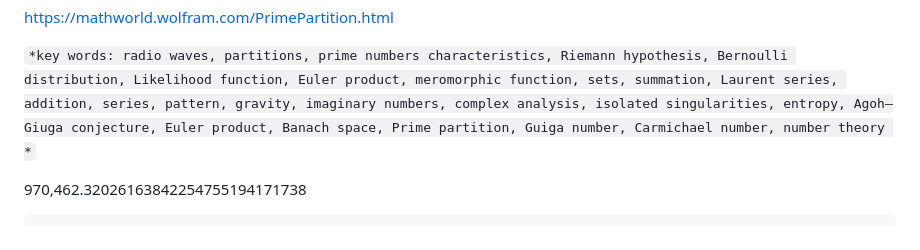
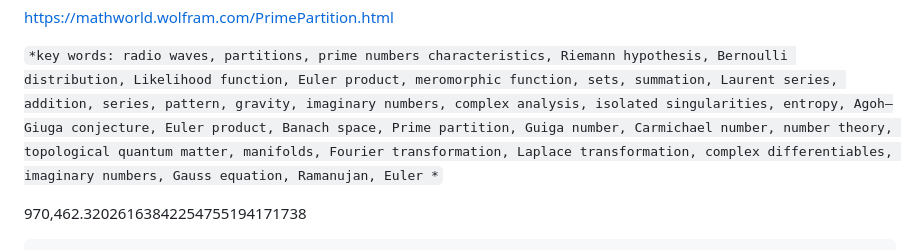
Before and after one commit to gabrielc42/q-and1-p-characters-of-Prime-numbers, a Markdown page: README.md, the part around the change. Rendered like a GitHub page.

```diff
--- a/README.md
+++ b/README.md
@@ -70,9 +70,7 @@ The entropy is maximized when p = 0.5, indicating the highest level of uncertain
 https://mathworld.wolfram.com/PrimePartition.html
 
 ``
-*key words:
-radio waves, partitions, prime numbers characteristics, Riemann hypothesis, Bernoulli distribution, Likelihood function, Euler product, meromorphic function, sets, summation, Laurent series, addition, series, pattern, gravity, imaginary numbers, complex analysis, isolated singularities, entropy, Agoh–Giuga conjecture, Euler product, Banach space, Prime partition, Guiga number, Carmichael number, number theory
-*
+*key words: radio waves, partitions, prime numbers characteristics, Riemann hypothesis, Bernoulli distribution, Likelihood function, Euler product, meromorphic function, sets, summation, Laurent series, addition, series, pattern, gravity, imaginary numbers, complex analysis, isolated singularities, entropy, Agoh–Giuga conjecture, Euler product, Banach space, Prime partition, Guiga number, Carmichael number, number theory, topological quantum matter, manifolds, Fourier transformation, Laplace transformation, complex differentiables, imaginary numbers, Gauss equation, Ramanujan, Euler *
 ``
 
 970,462.32026163842254755194171738
```
